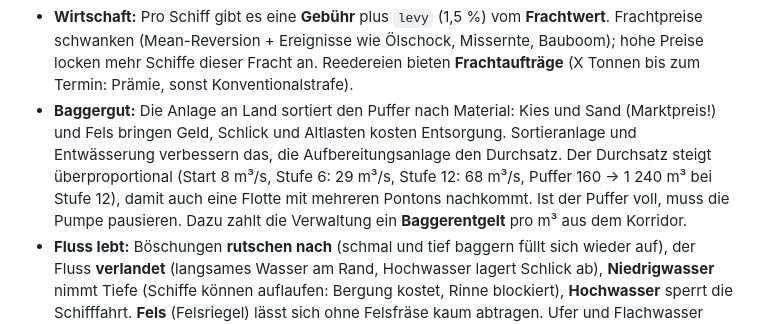
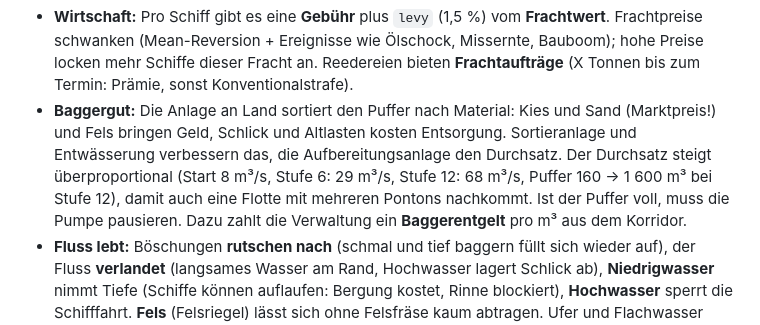
Before and after one commit to Boognsiher/Dredging-Simulator, a Markdown page: README.md, the part around the change. GitHub-like rendering.

Commit message:
README: Puffer-Zahl korrigiert
Co-Authored-By: Claude Sonnet 5.5 <noreply@anthropic.com>
Claude-Session: https://claude.ai/code/session_01KvV4VbuBfAAWJLYhFgsvVf

```diff
--- a/README.md
+++ b/README.md
@@ -20,7 +20,7 @@ Steuerung, Aufbau und Oberfläche folgen dem Seesanierungs-Spiel ([Romans-Altlas
 - **Wirtschaft:** Pro Schiff gibt es eine **Gebühr** plus `levy` (1,5 %) vom **Frachtwert**. Frachtpreise schwanken (Mean-Reversion + Ereignisse wie Ölschock, Missernte, Bauboom);
   hohe Preise locken mehr Schiffe dieser Fracht an. Reedereien bieten **Frachtaufträge** (X Tonnen bis zum Termin: Prämie, sonst Konventionalstrafe).
 - **Baggergut:** Die Anlage an Land sortiert den Puffer nach Material: Kies und Sand (Marktpreis!) und Fels bringen Geld, Schlick und Altlasten kosten Entsorgung. Sortieranlage und
-  Entwässerung verbessern das, die Aufbereitungsanlage den Durchsatz. Der Durchsatz steigt überproportional (Start 8 m³/s, Stufe 6: 29 m³/s, Stufe 12: 68 m³/s, Puffer 160 → 1 240 m³ bei Stufe 12), damit auch eine Flotte mit mehreren Pontons nachkommt. Ist der Puffer voll, muss die Pumpe pausieren. Dazu zahlt die Verwaltung ein **Baggerentgelt** pro m³ aus dem Korridor.
+  Entwässerung verbessern das, die Aufbereitungsanlage den Durchsatz. Der Durchsatz steigt überproportional (Start 8 m³/s, Stufe 6: 29 m³/s, Stufe 12: 68 m³/s, Puffer 160 → 1 600 m³ bei Stufe 12), damit auch eine Flotte mit mehreren Pontons nachkommt. Ist der Puffer voll, muss die Pumpe pausieren. Dazu zahlt die Verwaltung ein **Baggerentgelt** pro m³ aus dem Korridor.
 - **Fluss lebt:** Böschungen **rutschen nach** (schmal und tief baggern füllt sich wieder auf), der Fluss **verlandet** (langsames Wasser am Rand, Hochwasser lagert Schlick ab),
   **Niedrigwasser** nimmt Tiefe (Schiffe können auflaufen: Bergung kostet, Rinne blockiert), **Hochwasser** sperrt die Schifffahrt. **Fels** (Felsriegel) lässt sich ohne Felsfräse kaum
   abtragen. Ufer und Flachwasser sind **Naturschutzzone** (Busse pro m³). Ein Ponton in der Rinne bremst den Verkehr (Baustelle).
```
